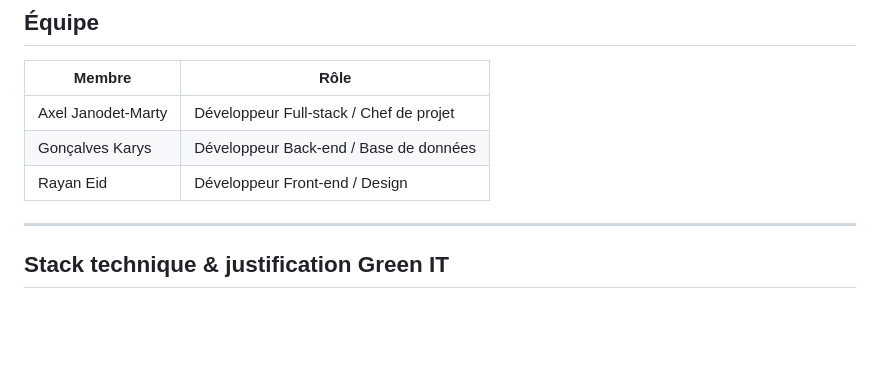
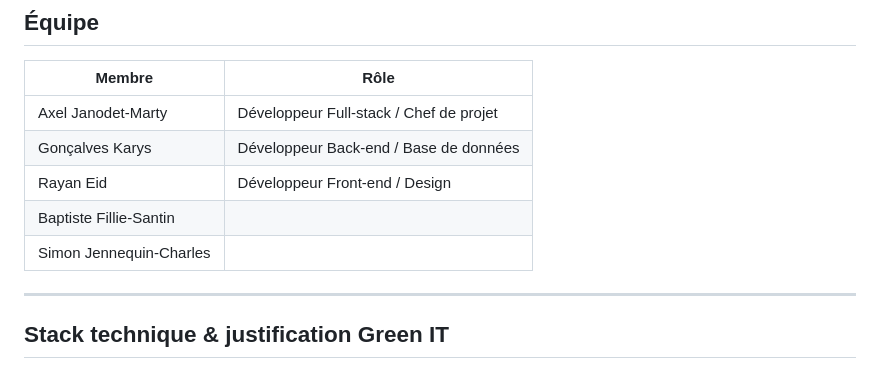
Before and after one commit to Axel-Janodet-Marty/ProjetNumeriqueDurable, a Markdown page: README.md, the part around the change. Rendered like a GitHub page; blank space fills up the shorter version.

Commit message:
Update Read me interface

```diff
--- a/README.md
+++ b/README.md
@@ -21,6 +21,8 @@ EcoTroc est une application web légère permettant aux étudiants de l'EFREI de
 | Axel Janodet-Marty | Développeur Full-stack / Chef de projet |
 | Gonçalves Karys | Développeur Back-end / Base de données |
 | Rayan Eid | Développeur Front-end / Design |
+| Baptiste Fillie-Santin |  |
+| Simon Jennequin-Charles |  |
 
 ---
 
```
